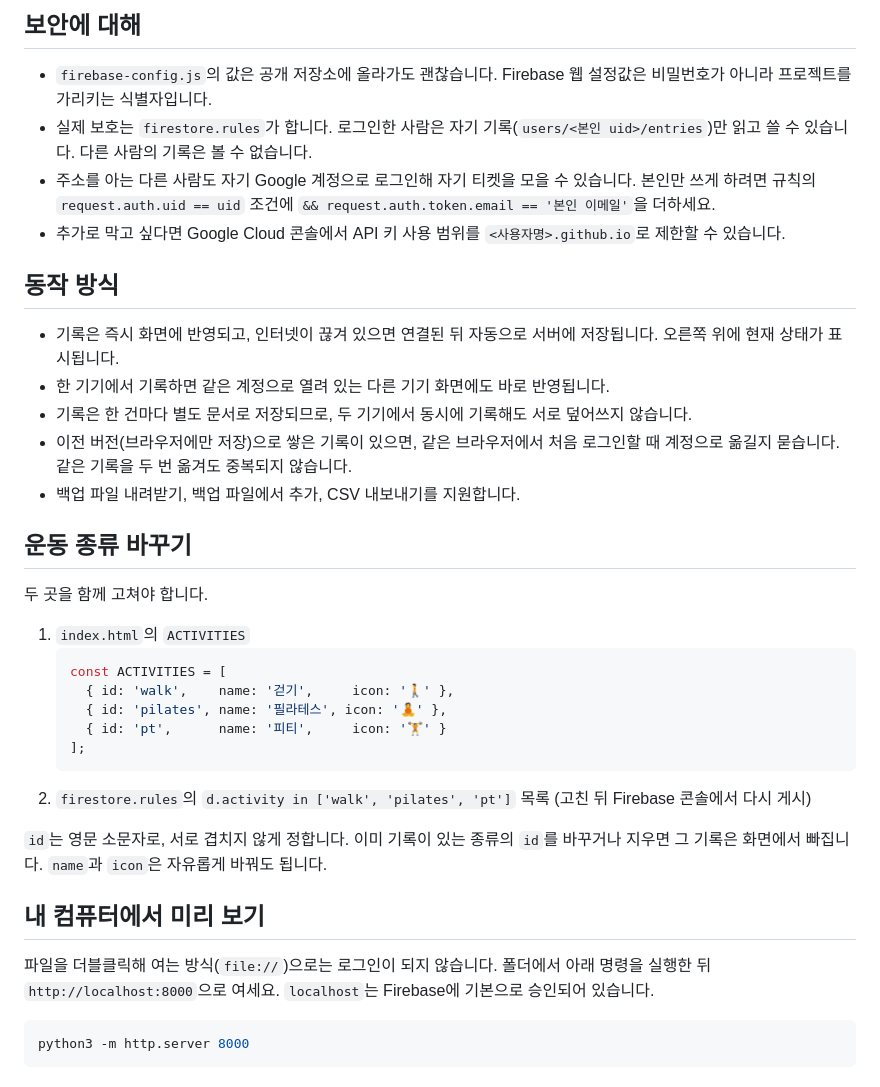
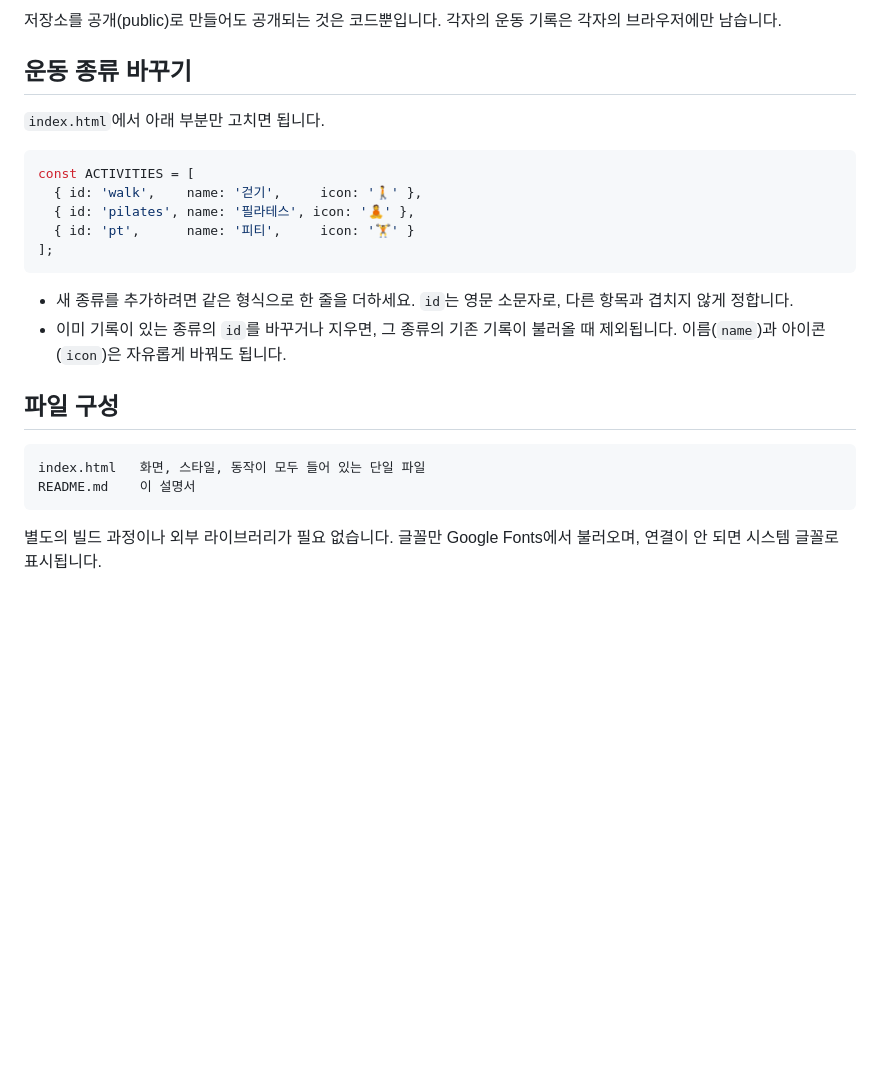
Before and after one commit to daren0909/hrlatte, a Markdown page: README.md, the part around one of its changes. Drawn GitHub-style; blank space fills up the shorter version.

````diff
--- a/README.md
+++ b/README.md
@@ -65,38 +50,25 @@ GitHub Pages는 파일만 보여 주는 서비스라 기록을 저장할 곳이
-## 보안에 대해
-
-- `firebase-config.js`의 값은 공개 저장소에 올라가도 괜찮습니다. Firebase 웹 설정값은 비밀번호가 아니라 프로젝트를 가리키는 식별자입니다.
-- 실제 보호는 `firestore.rules`가 합니다. 로그인한 사람은 자기 기록(`users/<본인 uid>/entries`)만 읽고 쓸 수 있습니다. 다른 사람의 기록은 볼 수 없습니다.
-- 주소를 아는 다른 사람도 자기 Google 계정으로 로그인해 자기 티켓을 모을 수 있습니다. 본인만 쓰게 하려면 규칙의 `request.auth.uid == uid` 조건에 `&& request.auth.token.email == '본인 이메일'`을 더하세요.
-- 추가로 막고 싶다면 Google Cloud 콘솔에서 API 키 사용 범위를 `<사용자명>.github.io`로 제한할 수 있습니다.
-
-## 동작 방식
-
-- 기록은 즉시 화면에 반영되고, 인터넷이 끊겨 있으면 연결된 뒤 자동으로 서버에 저장됩니다. 오른쪽 위에 현재 상태가 표시됩니다.
-- 한 기기에서 기록하면 같은 계정으로 열려 있는 다른 기기 화면에도 바로 반영됩니다.
-- 기록은 한 건마다 별도 문서로 저장되므로, 두 기기에서 동시에 기록해도 서로 덮어쓰지 않습니다.
-- 이전 버전(브라우저에만 저장)으로 쌓은 기록이 있으면, 같은 브라우저에서 처음 로그인할 때 계정으로 옮길지 묻습니다. 같은 기록을 두 번 옮겨도 중복되지 않습니다.
-- 백업 파일 내려받기, 백업 파일에서 추가, CSV 내보내기를 지원합니다.
+저장소를 공개(public)로 만들어도 공개되는 것은 코드뿐입니다. 각자의 운동 기록은 각자의 브라우저에만 남습니다.
 
 ## 운동 종류 바꾸기
 
-두 곳을 함께 고쳐야 합니다.
+`index.html`에서 아래 부분만 고치면 됩니다.
 
-1. `index.html`의 `ACTIVITIES`
-   ```js
-   const ACTIVITIES = [
-     { id: 'walk',    name: '걷기',     icon: '🚶' },
-     { id: 'pilates', name: '필라테스', icon: '🧘' },
-     { id: 'pt',      name: '피티',     icon: '🏋️' }
-   ];
-   ```
-2. `firestore.rules`의 `d.activity in ['walk', 'pilates', 'pt']` 목록 (고친 뒤 Firebase 콘솔에서 다시 게시)
+```js
+const ACTIVITIES = [
+  { id: 'walk',    name: '걷기',     icon: '🚶' },
+  { id: 'pilates', name: '필라테스', icon: '🧘' },
+  { id: 'pt',      name: '피티',     icon: '🏋️' }
+];
+```
 
-`id`는 영문 소문자로, 서로 겹치지 않게 정합니다. 이미 기록이 있는 종류의 `id`를 바꾸거나 지우면 그 기록은 화면에서 빠집니다. `name`과 `icon`은 자유롭게 바꿔도 됩니다.
+- 새 종류를 추가하려면 같은 형식으로 한 줄을 더하세요. `id`는 영문 소문자로, 다른 항목과 겹치지 않게 정합니다.
+- 이미 기록이 있는 종류의 `id`를 바꾸거나 지우면, 그 종류의 기존 기록이 불러올 때 제외됩니다. 이름(`name`)과 아이콘(`icon`)은 자유롭게 바꿔도 됩니다.
 
-## 내 컴퓨터에서 미리 보기
+## 파일 구성
 
-파일을 더블클릭해 여는 방식(`file://`)으로는 로그인이 되지 않습니다. 폴더에서 아래 명령을 실행한 뒤 `http://localhost:8000`으로 여세요. `localhost`는 Firebase에 기본으로 승인되어 있습니다.
+```
+index.html   화면, 스타일, 동작이 모두 들어 있는 단일 파일
+README.md    이 설명서
+```
 
-```bash
-python3 -m http.server 8000
-```
+별도의 빌드 과정이나 외부 라이브러리가 필요 없습니다. 글꼴만 Google Fonts에서 불러오며, 연결이 안 되면 시스템 글꼴로 표시됩니다.
````
Also changed, not shown: other parts of README.md (+29 -44 lines).
